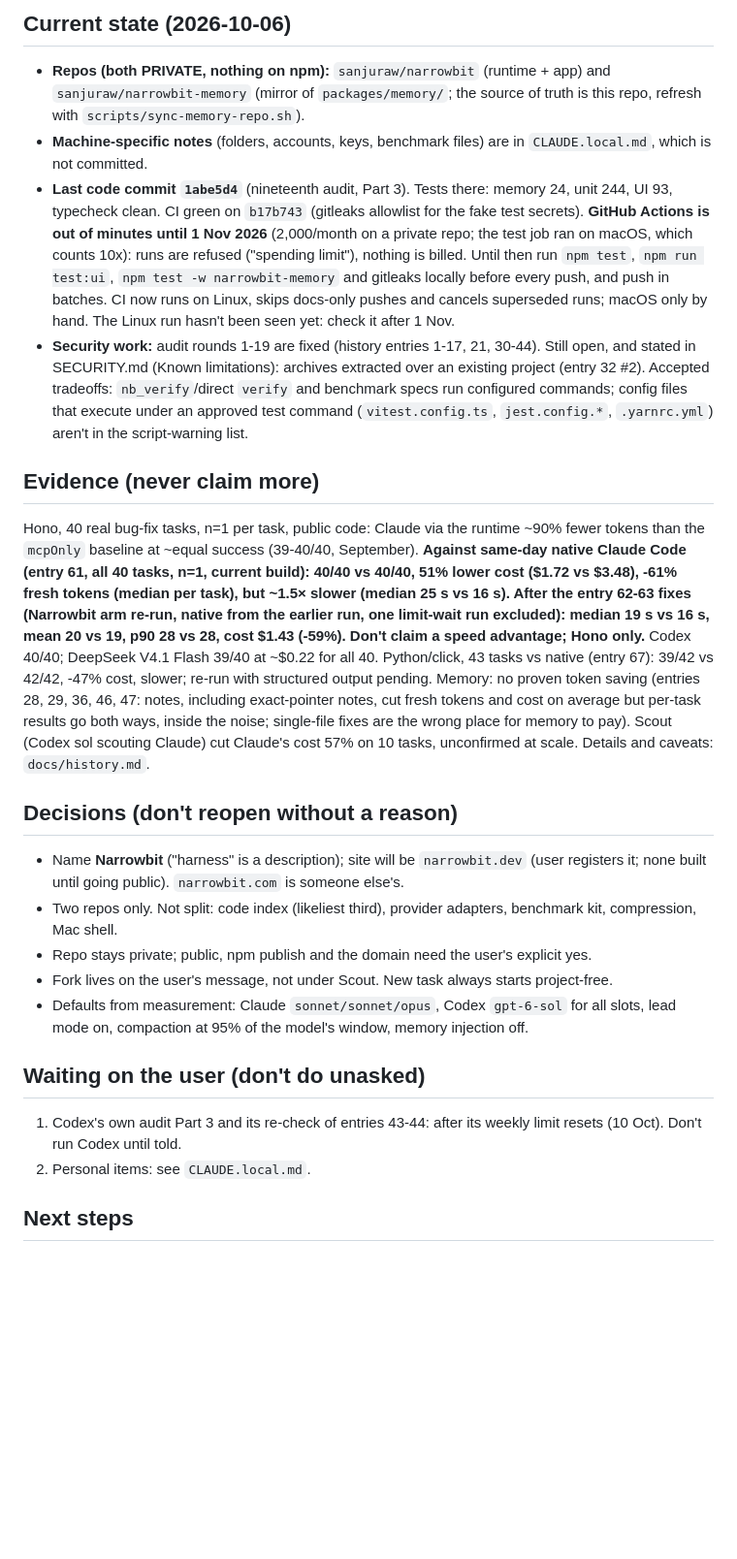
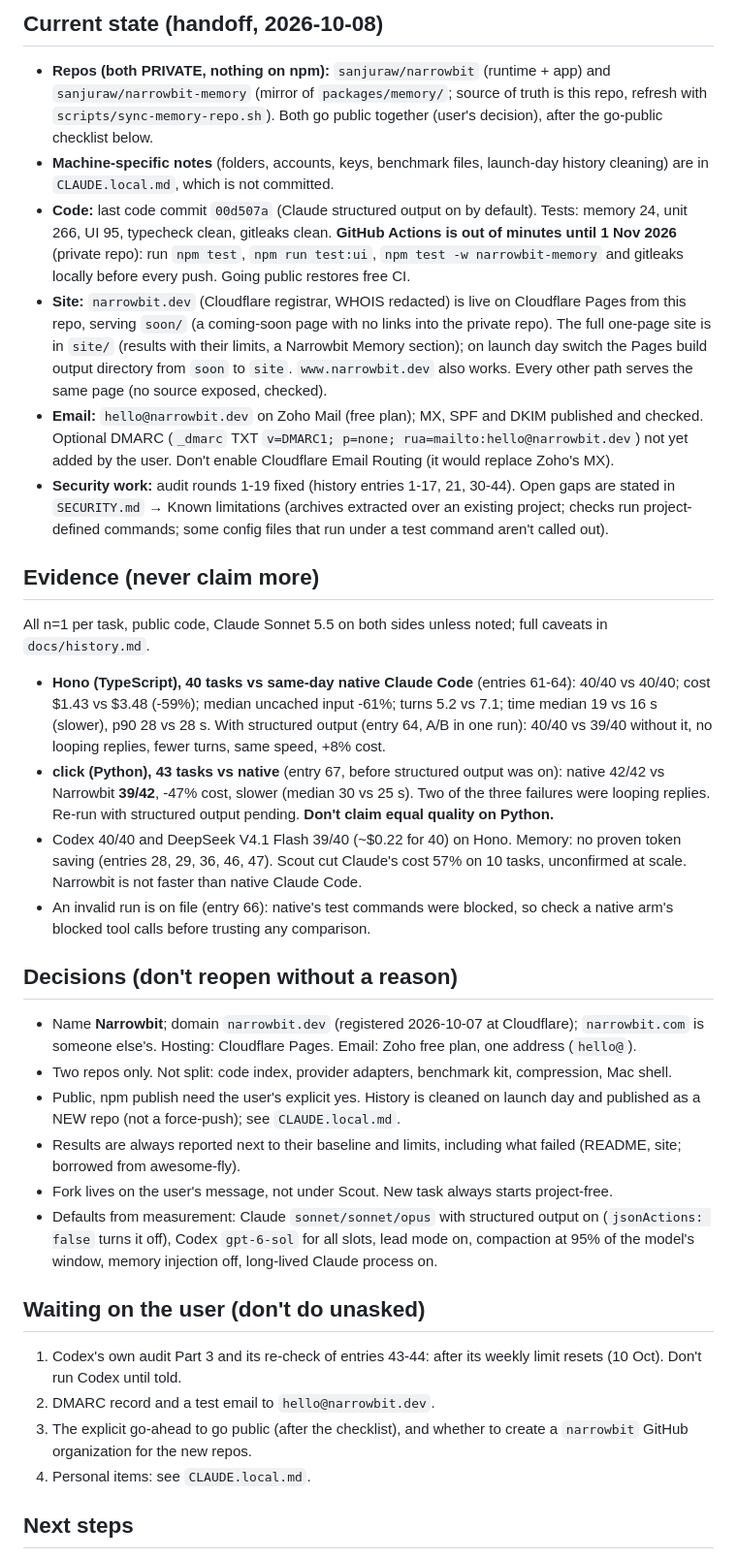
Before and after one commit to sanjuraw/narrowbit, a Markdown page: CLAUDE.md, the part around one of its changes. Shown at 97% size. Rendered like a GitHub page; blank space fills up the shorter version.

Commit message:
Notes: CLAUDE.md handoff brought up to date (site, email, Python result, go-public checklist)
Co-Authored-By: Claude Opus 5.5 <noreply@anthropic.com>

```diff
--- a/CLAUDE.md
+++ b/CLAUDE.md
@@ -6,27 +6,37 @@ Local, provider-independent coding-agent runtime (CLI `narrowbit`, native Mac ap
 
-## Current state (2026-10-06)
+## Current state (handoff, 2026-10-08)
 
-- **Repos (both PRIVATE, nothing on npm):** `sanjuraw/narrowbit` (runtime + app) and `sanjuraw/narrowbit-memory` (mirror of `packages/memory/`; the source of truth is this repo, refresh with `scripts/sync-memory-repo.sh`).
-- **Machine-specific notes** (folders, accounts, keys, benchmark files) are in `CLAUDE.local.md`, which is not committed.
-- **Last code commit `1abe5d4`** (nineteenth audit, Part 3). Tests there: memory 24, unit 244, UI 93, typecheck clean. CI green on `b17b743` (gitleaks allowlist for the fake test secrets). **GitHub Actions is out of minutes until 1 Nov 2026** (2,000/month on a private repo; the test job ran on macOS, which counts 10x): runs are refused ("spending limit"), nothing is billed. Until then run `npm test`, `npm run test:ui`, `npm test -w narrowbit-memory` and gitleaks locally before every push, and push in batches. CI now runs on Linux, skips docs-only pushes and cancels superseded runs; macOS only by hand. The Linux run hasn't been seen yet: check it after 1 Nov.
-- **Security work:** audit rounds 1-19 are fixed (history entries 1-17, 21, 30-44). Still open, and stated in SECURITY.md (Known limitations): archives extracted over an existing project (entry 32 #2). Accepted tradeoffs: `nb_verify`/direct `verify` and benchmark specs run configured commands; config files that execute under an approved test command (`vitest.config.ts`, `jest.config.*`, `.yarnrc.yml`) aren't in the script-warning list.
+- **Repos (both PRIVATE, nothing on npm):** `sanjuraw/narrowbit` (runtime + app) and `sanjuraw/narrowbit-memory` (mirror of `packages/memory/`; source of truth is this repo, refresh with `scripts/sync-memory-repo.sh`). Both go public together (user's decision), after the go-public checklist below.
+- **Machine-specific notes** (folders, accounts, keys, benchmark files, launch-day history cleaning) are in `CLAUDE.local.md`, which is not committed.
+- **Code:** last code commit `00d507a` (Claude structured output on by default). Tests: memory 24, unit 266, UI 95, typecheck clean, gitleaks clean. **GitHub Actions is out of minutes until 1 Nov 2026** (private repo): run `npm test`, `npm run test:ui`, `npm test -w narrowbit-memory` and gitleaks locally before every push. Going public restores free CI.
+- **Site:** `narrowbit.dev` (Cloudflare registrar, WHOIS redacted) is live on Cloudflare Pages from this repo, serving `soon/` (a coming-soon page with no links into the private repo). The full one-page site is in `site/` (results with their limits, a Narrowbit Memory section); on launch day switch the Pages build output directory from `soon` to `site`. `www.narrowbit.dev` also works. Every other path serves the same page (no source exposed, checked).
+- **Email:** `hello@narrowbit.dev` on Zoho Mail (free plan); MX, SPF and DKIM published and checked. Optional DMARC (`_dmarc` TXT `v=DMARC1; p=none; rua=mailto:hello@narrowbit.dev`) not yet added by the user. Don't enable Cloudflare Email Routing (it would replace Zoho's MX).
+- **Security work:** audit rounds 1-19 fixed (history entries 1-17, 21, 30-44). Open gaps are stated in `SECURITY.md` → Known limitations (archives extracted over an existing project; checks run project-defined commands; some config files that run under a test command aren't called out).
 
 ## Evidence (never claim more)
 
-Hono, 40 real bug-fix tasks, n=1 per task, public code: Claude via the runtime ~90% fewer tokens than the `mcpOnly` baseline at ~equal success (39-40/40, September). **Against same-day native Claude Code (entry 61, all 40 tasks, n=1, current build): 40/40 vs 40/40, 51% lower cost ($1.72 vs $3.48), -61% fresh tokens (median per task), but ~1.5× slower (median 25 s vs 16 s). After the entry 62-63 fixes (Narrowbit arm re-run, native from the earlier run, one limit-wait run excluded): median 19 s vs 16 s, mean 20 vs 19, p90 28 vs 28, cost $1.43 (-59%). Don't claim a speed advantage; Hono only.** Codex 40/40; DeepSeek V4.1 Flash 39/40 at ~$0.22 for all 40. Python/click, 43 tasks vs native (entry 67): 39/42 vs 42/42, -47% cost, slower; re-run with structured output pending. Memory: no proven token saving (entries 28, 29, 36, 46, 47: notes, including exact-pointer notes, cut fresh tokens and cost on average but per-task results go both ways, inside the noise; single-file fixes are the wrong place for memory to pay). Scout (Codex sol scouting Claude) cut Claude's cost 57% on 10 tasks, unconfirmed at scale. Details and caveats: `docs/history.md`.
+All n=1 per task, public code, Claude Sonnet 5.5 on both sides unless noted; full caveats in `docs/history.md`.
+
+- **Hono (TypeScript), 40 tasks vs same-day native Claude Code** (entries 61-64): 40/40 vs 40/40; cost $1.43 vs $3.48 (-59%); median uncached input -61%; turns 5.2 vs 7.1; time median 19 vs 16 s (slower), p90 28 vs 28 s. With structured output (entry 64, A/B in one run): 40/40 vs 39/40 without it, no looping replies, fewer turns, same speed, +8% cost.
+- **click (Python), 43 tasks vs native** (entry 67, before structured output was on): native 42/42 vs Narrowbit **39/42**, -47% cost, slower (median 30 vs 25 s). Two of the three failures were looping replies. Re-run with structured output pending. **Don't claim equal quality on Python.**
+- Codex 40/40 and DeepSeek V4.1 Flash 39/40 (~$0.22 for 40) on Hono. Memory: no proven token saving (entries 28, 29, 36, 46, 47). Scout cut Claude's cost 57% on 10 tasks, unconfirmed at scale. Narrowbit is not faster than native Claude Code.
+- An invalid run is on file (entry 66): native's test commands were blocked, so check a native arm's blocked tool calls before trusting any comparison.
 
 ## Decisions (don't reopen without a reason)
 
-- Name **Narrowbit** ("harness" is a description); site will be `narrowbit.dev` (user registers it; none built until going public). `narrowbit.com` is someone else's.
-- Two repos only. Not split: code index (likeliest third), provider adapters, benchmark kit, compression, Mac shell.
-- Repo stays private; public, npm publish and the domain need the user's explicit yes.
+- Name **Narrowbit**; domain `narrowbit.dev` (registered 2026-10-07 at Cloudflare); `narrowbit.com` is someone else's. Hosting: Cloudflare Pages. Email: Zoho free plan, one address (`hello@`).
+- Two repos only. Not split: code index, provider adapters, benchmark kit, compression, Mac shell.
+- Public, npm publish need the user's explicit yes. History is cleaned on launch day and published as a NEW repo (not a force-push); see `CLAUDE.local.md`.
+- Results are always reported next to their baseline and limits, including what failed (README, site; borrowed from awesome-fly).
 - Fork lives on the user's message, not under Scout. New task always starts project-free.
-- Defaults from measurement: Claude `sonnet/sonnet/opus`, Codex `gpt-6-sol` for all slots, lead mode on, compaction at 95% of the model's window, memory injection off.
+- Defaults from measurement: Claude `sonnet/sonnet/opus` with structured output on (`jsonActions: false` turns it off), Codex `gpt-6-sol` for all slots, lead mode on, compaction at 95% of the model's window, memory injection off, long-lived Claude process on.
 
 ## Waiting on the user (don't do unasked)
 
 1. Codex's own audit Part 3 and its re-check of entries 43-44: after its weekly limit resets (10 Oct). Don't run Codex until told.
-2. Personal items: see `CLAUDE.local.md`.
+2. DMARC record and a test email to `hello@narrowbit.dev`.
+3. The explicit go-ahead to go public (after the checklist), and whether to create a `narrowbit` GitHub organization for the new repos.
+4. Personal items: see `CLAUDE.local.md`.
 
 ## Next steps
 
```
Also changed, not shown: other parts of CLAUDE.md (+5 -4 lines).
